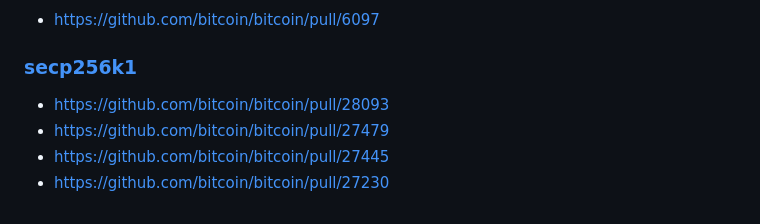
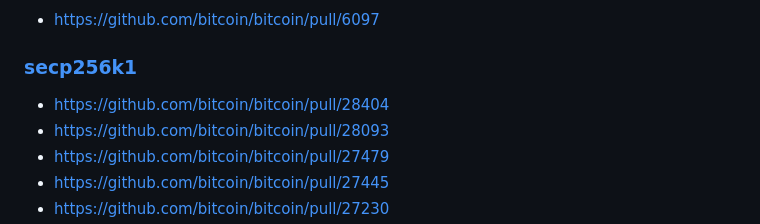
Before and after one commit to fanquake/core-review, a Markdown page: subtree-merge.md, the part around the change. GitHub-like rendering.

Commit message:
subtree: add latest secp256k1 subtree update

```diff
--- a/subtree-merge.md
+++ b/subtree-merge.md
@@ -62,6 +62,7 @@ GOOD
 
 ### [secp256k1](https://github.com/bitcoin-core/secp256k1)
 
+- https://github.com/bitcoin/bitcoin/pull/28404
 - https://github.com/bitcoin/bitcoin/pull/28093
 - https://github.com/bitcoin/bitcoin/pull/27479
 - https://github.com/bitcoin/bitcoin/pull/27445
```
